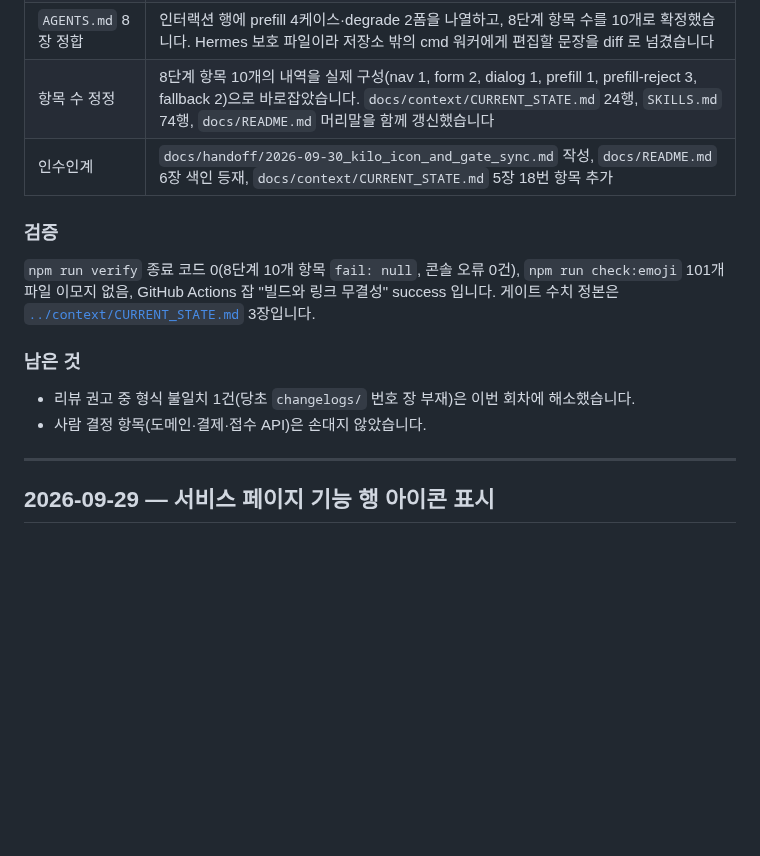
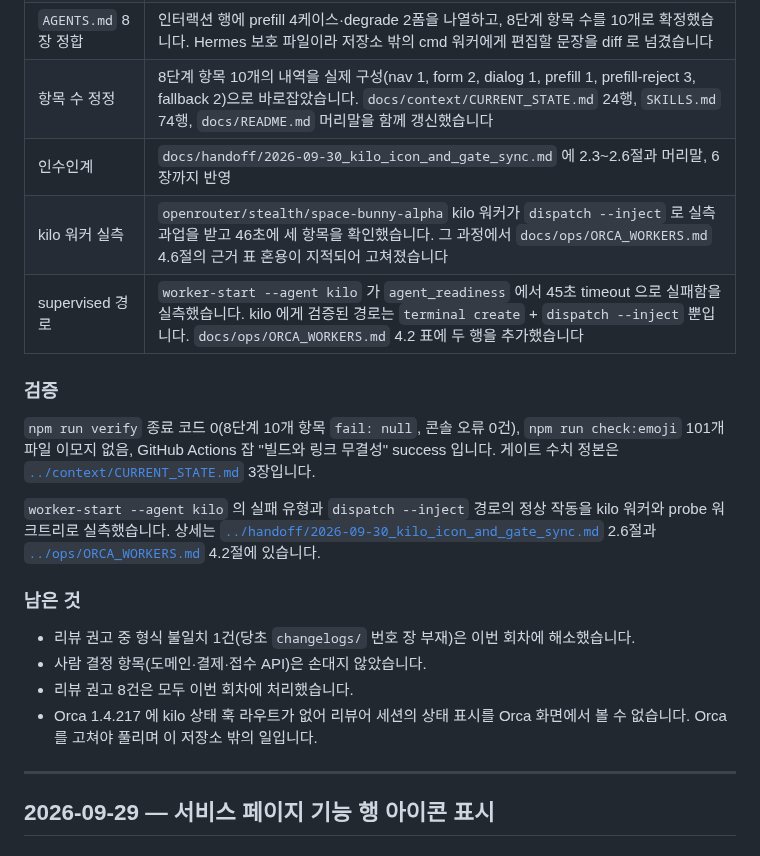
Before and after one commit to kwanbum217/NARANI_HomePage, a Markdown page: docs/changelogs/work_log.md, the part around the change. Drawn GitHub-style; blank space fills up the shorter version.

```diff
--- a/docs/changelogs/work_log.md
+++ b/docs/changelogs/work_log.md
@@ -24,7 +24,9 @@
 | 상태 플러그인 제거 | `~/.config/kilo/plugins/orca-opencode-status.js` 를 `~/.config/kilo/plugins.disabled/` 로 옮겼습니다. 아이콘은 kilo 로 돌아오고 Orca 상태 표시는 올라오지 않습니다. 사용자가 택한 절충입니다 |
 | `AGENTS.md` 8장 정합 | 인터랙션 행에 prefill 4케이스·degrade 2폼을 나열하고, 8단계 항목 수를 10개로 확정했습니다. Hermes 보호 파일이라 저장소 밖의 cmd 워커에게 편집할 문장을 diff 로 넘겼습니다 |
 | 항목 수 정정 | 8단계 항목 10개의 내역을 실제 구성(nav 1, form 2, dialog 1, prefill 1, prefill-reject 3, fallback 2)으로 바로잡았습니다. `docs/context/CURRENT_STATE.md` 24행, `SKILLS.md` 74행, `docs/README.md` 머리말을 함께 갱신했습니다 |
-| 인수인계 | `docs/handoff/2026-09-30_kilo_icon_and_gate_sync.md` 작성, `docs/README.md` 6장 색인 등재, `docs/context/CURRENT_STATE.md` 5장 18번 항목 추가 |
+| 인수인계 | `docs/handoff/2026-09-30_kilo_icon_and_gate_sync.md` 에 2.3~2.6절과 머리말, 6장까지 반영 |
+| kilo 워커 실측 | `openrouter/stealth/space-bunny-alpha` kilo 워커가 `dispatch --inject` 로 실측 과업을 받고 46초에 세 항목을 확인했습니다. 그 과정에서 `docs/ops/ORCA_WORKERS.md` 4.6절의 근거 표 혼용이 지적되어 고쳐졌습니다 |
+| supervised 경로 | `worker-start --agent kilo` 가 `agent_readiness` 에서 45초 timeout 으로 실패함을 실측했습니다. kilo 에게 검증된 경로는 `terminal create` + `dispatch --inject` 뿐입니다. `docs/ops/ORCA_WORKERS.md` 4.2 표에 두 행을 추가했습니다 |
 
 ### 검증
 
@@ -33,11 +35,20 @@
 무결성" success 입니다. 게이트 수치 정본은
 [`../context/CURRENT_STATE.md`](../context/CURRENT_STATE.md) 3장입니다.
 
+`worker-start --agent kilo` 의 실패 유형과 `dispatch --inject` 경로의 정상
+작동을 kilo 워커와 probe 워크트리로 실측했습니다. 상세는
+[`../handoff/2026-09-30_kilo_icon_and_gate_sync.md`](../handoff/2026-09-30_kilo_icon_and_gate_sync.md)
+2.6절과 [`../ops/ORCA_WORKERS.md`](../ops/ORCA_WORKERS.md) 4.2절에 있습니다.
+
 ### 남은 것
 
 - 리뷰 권고 중 형식 불일치 1건(당초 `changelogs/` 번호 장 부재)은 이번 회차에
   해소했습니다.
 - 사람 결정 항목(도메인·결제·접수 API)은 손대지 않았습니다.
+- 리뷰 권고 8건은 모두 이번 회차에 처리했습니다.
+- Orca 1.4.217 에 kilo 상태 훅 라우트가 없어 리뷰어 세션의 상태 표시를
+  Orca 화면에서 볼 수 없습니다. Orca 를 고쳐야 풀리며 이 저장소 밖의
+  일입니다.
 
 ---
 
```
Also changed, not shown: docs/handoff/2026-09-30_kilo_icon_and_gate_sync.md (+24 -1 lines).
